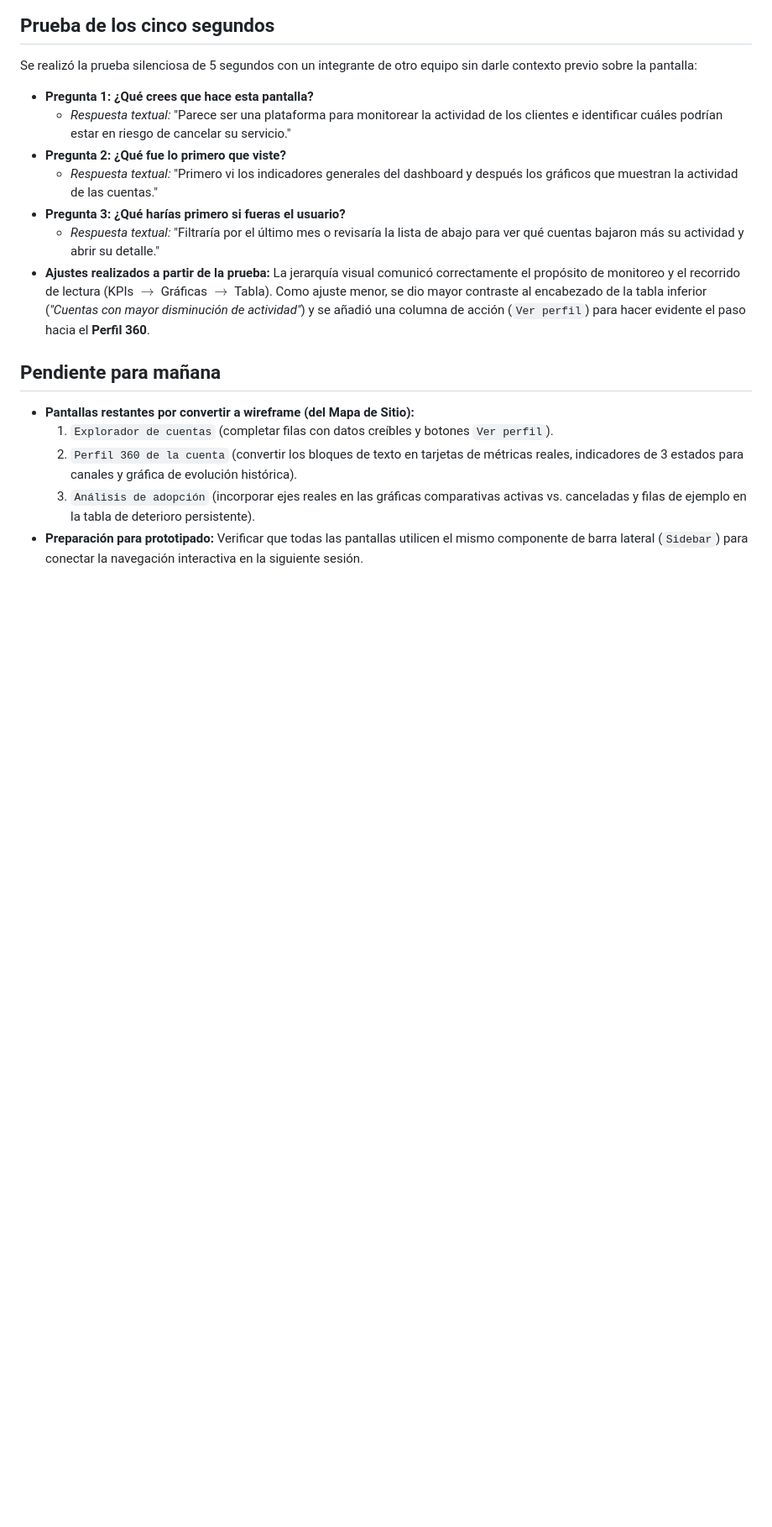
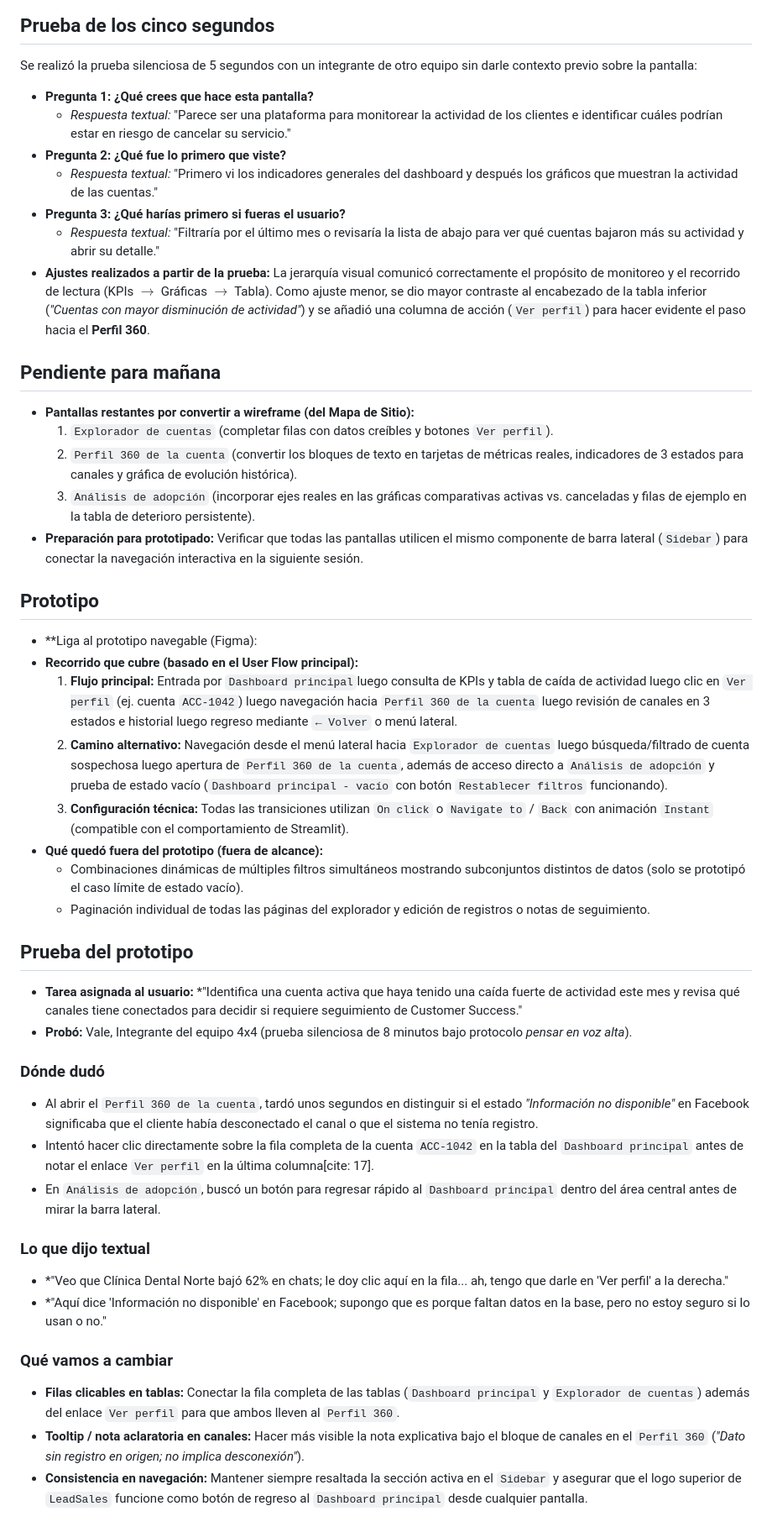
Before and after one commit to AnneliseSpears/proyecto-integrador-equipoTeki, a Markdown page: docs/ui/estructura.md, the part around one of its changes. Shown at 84% size. Rendered like a GitHub page; blank space fills up the shorter version.

Commit message:
Agrega estructura de la plataforma

```diff
--- a/docs/ui/estructura.md
+++ b/docs/ui/estructura.md
@@ -162,3 +162,34 @@ Se realizó la prueba silenciosa de 5 segundos con un integrante de otro equipo
   2. `Perfil 360 de la cuenta` (convertir los bloques de texto en tarjetas de métricas reales, indicadores de 3 estados para canales y gráfica de evolución histórica).
   3. `Análisis de adopción` (incorporar ejes reales en las gráficas comparativas activas vs. canceladas y filas de ejemplo en la tabla de deterioro persistente).
 * **Preparación para prototipado:** Verificar que todas las pantallas utilicen el mismo componente de barra lateral (`Sidebar`) para conectar la navegación interactiva en la siguiente sesión.
+
+## Prototipo
+
+* **Liga al prototipo navegable (Figma):
+* **Recorrido que cubre (basado en el User Flow principal):**
+  1. **Flujo principal:** Entrada por `Dashboard principal`luego consulta de KPIs y tabla de caída de actividad  luego clic en `Ver perfil` (ej. cuenta `ACC-1042`) luego navegación hacia `Perfil 360 de la cuenta` luego revisión de canales en 3 estados e historial luego regreso mediante `← Volver` o menú lateral.
+  2. **Camino alternativo:** Navegación desde el menú lateral hacia `Explorador de cuentas` luego búsqueda/filtrado de cuenta sospechosa luego apertura de `Perfil 360 de la cuenta`, además de acceso directo a `Análisis de adopción` y prueba de estado vacío (`Dashboard principal - vacío` con botón `Restablecer filtros` funcionando).
+  3. **Configuración técnica:** Todas las transiciones utilizan `On click` o `Navigate to` / `Back` con animación `Instant` (compatible con el comportamiento de Streamlit).
+* **Qué quedó fuera del prototipo (fuera de alcance):**
+  * Combinaciones dinámicas de múltiples filtros simultáneos mostrando subconjuntos distintos de datos (solo se prototipó el caso límite de estado vacío).
+  * Paginación individual de todas las páginas del explorador y edición de registros o notas de seguimiento.
+
+## Prueba del prototipo
+
+* **Tarea asignada al usuario:** *"Identifica una cuenta activa que haya tenido una caída fuerte de actividad este mes y revisa qué canales tiene conectados para decidir si requiere seguimiento de Customer Success."
+* **Probó:** Vale, Integrante del equipo 4x4 (prueba silenciosa de 8 minutos bajo protocolo *pensar en voz alta*).
+
+### Dónde dudó
+* Al abrir el `Perfil 360 de la cuenta`, tardó unos segundos en distinguir si el estado *"Información no disponible"* en Facebook significaba que el cliente había desconectado el canal o que el sistema no tenía registro.
+* Intentó hacer clic directamente sobre la fila completa de la cuenta `ACC-1042` en la tabla del `Dashboard principal` antes de notar el enlace `Ver perfil` en la última columna[cite: 17].
+* En `Análisis de adopción`, buscó un botón para regresar rápido al `Dashboard principal` dentro del área central antes de mirar la barra lateral.
+
+### Lo que dijo textual
+* *"Veo que Clínica Dental Norte bajó 62% en chats; le doy clic aquí en la fila... ah, tengo que darle en 'Ver perfil' a la derecha."
+* *"Aquí dice 'Información no disponible' en Facebook; supongo que es porque faltan datos en la base, pero no estoy seguro si lo usan o no."
+
+### Qué vamos a cambiar
+* **Filas clicables en tablas:** Conectar la fila completa de las tablas (`Dashboard principal` y `Explorador de cuentas`) además del enlace `Ver perfil` para que ambos lleven al `Perfil 360`.
+* **Tooltip / nota aclaratoria en canales:** Hacer más visible la nota explicativa bajo el bloque de canales en el `Perfil 360` (*"Dato sin registro en origen; no implica desconexión"*).
+* **Consistencia en navegación:** Mantener siempre resaltada la sección activa en el `Sidebar` y asegurar que el logo superior de `LeadSales` funcione como botón de regreso al `Dashboard principal` desde cualquier pantalla.
+
```
Also changed, not shown: other parts of docs/ui/estructura.md (+28 -0 lines), docs/ui/Sitemap.png, docs/ui/User Flow.png, 1 other file.
